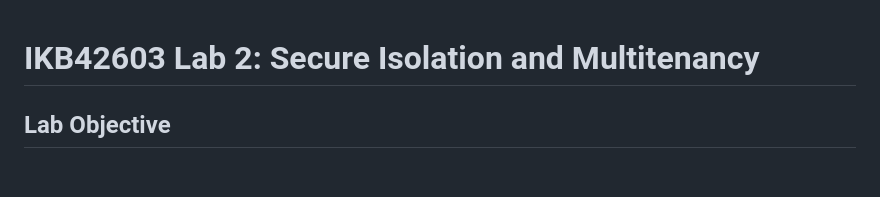
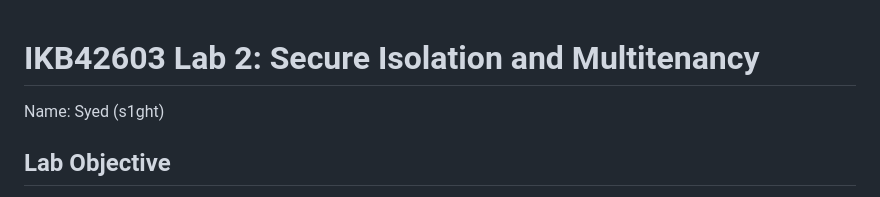
Before and after one commit to ExS1ghTeD/IKB42603---CLOUD-COMPUTING-SECURITY-ESSENTIALS, a Markdown page: Lab2_Secure_Isolation_and_Multitenancy/README.md, the part around the change. GitHub-like rendering; blank space fills up the shorter version.

Commit message:
Add author name to README
Added author name to the README file.

```diff
--- a/Lab2_Secure_Isolation_and_Multitenancy/README.md
+++ b/Lab2_Secure_Isolation_and_Multitenancy/README.md
@@ -1,4 +1,6 @@
 # IKB42603 Lab 2: Secure Isolation and Multitenancy
+
+Name: Syed (s1ght)
 
 ## Lab Objective
 This lab covers secure isolation and multitenancy in Kubernetes by setting up a KinD cluster with Calico networking, creating tenant namespaces, deploying isolated workloads, testing service connectivity, and enforcing resource quotas.
```
